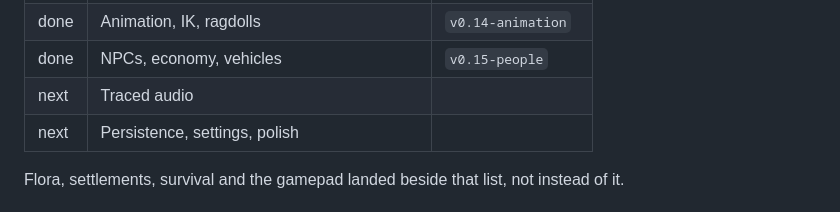
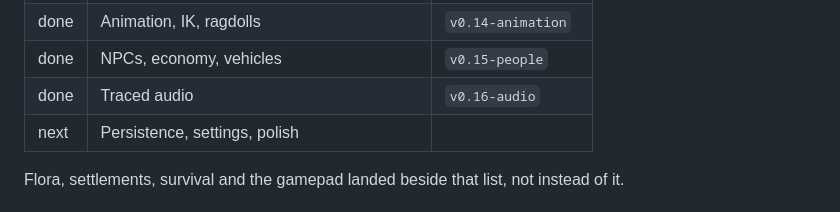
Before and after one commit to Anandb71/minecraft-2, a Markdown page: README.md, the part around the change. GitHub-like rendering.

Commit message:
docs: step 16, traced audio
Co-Authored-By: Claude Opus 5.5 <noreply@anthropic.com>

```diff
--- a/README.md
+++ b/README.md
@@ -197,7 +197,7 @@ What it cost: [DEVLOG.md](DEVLOG.md).
 | now | Worldgen v2: tectonics, caves, ecology | |
 | done | Animation, IK, ragdolls | `v0.14-animation` |
 | done | NPCs, economy, vehicles | `v0.15-people` |
-| next | Traced audio | |
+| done | Traced audio | `v0.16-audio` |
 | next | Persistence, settings, polish | |
 
 Flora, settlements, survival and the gamepad landed beside that list, not
```
Also changed, not shown: DECISIONS.md (+12 -0 lines), DEVLOG.md (+48 -0 lines).
